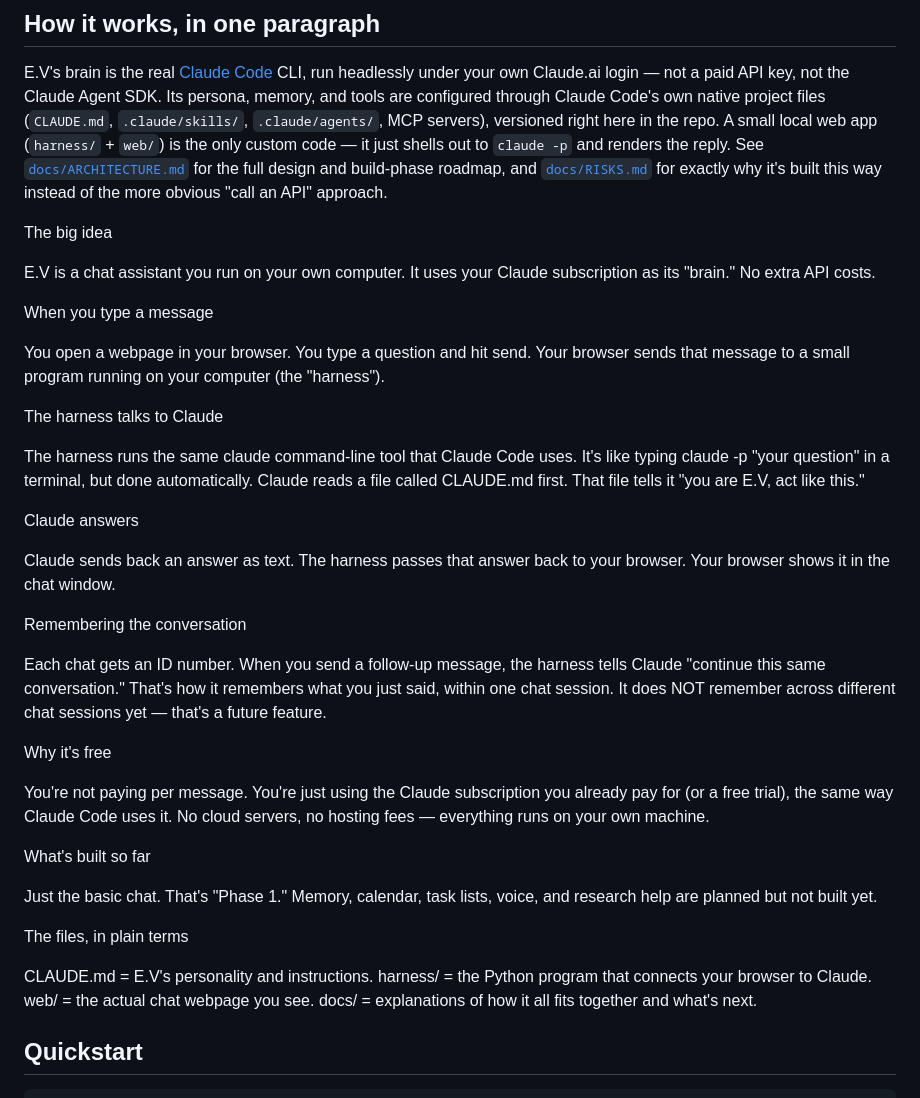
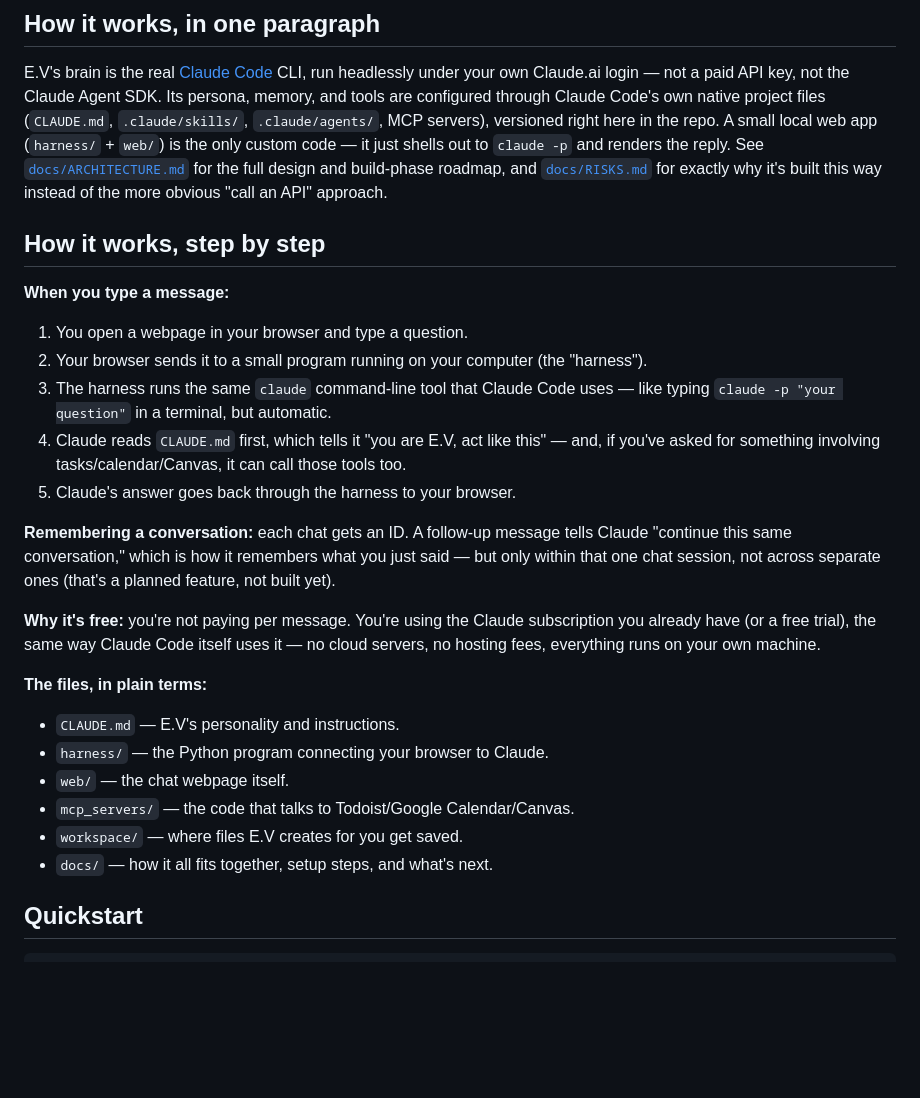
Before and after one commit to TripleB384/E.V, a Markdown page: README.md, the part around the change. Drawn GitHub-style; blank space fills up the shorter version.

Commit message:
Reformat README's step-by-step section with proper markdown structure
The plain-text walkthrough added via the GitHub UI lost its list formatting
in the paste; restructured it with real headers/bullets and folded in the
capabilities added since (file creation, task/calendar/Canvas) so it
doesn't undersell what's actually built.

Co-Authored-By: Claude Sonnet 5 <noreply@anthropic.com>
Claude-Session: https://claude.ai/code/session_01RCgT4Qs1kNu7pCGFmQhMBA

```diff
--- a/README.md
+++ b/README.md
@@ -8,53 +8,26 @@ Built first for college students: deadline tracking, lecture/note summarization,
 
 E.V's brain is the real [Claude Code](https://code.claude.com) CLI, run headlessly under your own Claude.ai login — not a paid API key, not the Claude Agent SDK. Its persona, memory, and tools are configured through Claude Code's own native project files (`CLAUDE.md`, `.claude/skills/`, `.claude/agents/`, MCP servers), versioned right here in the repo. A small local web app (`harness/` + `web/`) is the only custom code — it just shells out to `claude -p` and renders the reply. See [`docs/ARCHITECTURE.md`](docs/ARCHITECTURE.md) for the full design and build-phase roadmap, and [`docs/RISKS.md`](docs/RISKS.md) for exactly why it's built this way instead of the more obvious "call an API" approach.
 
-The big idea
+## How it works, step by step
 
-E.V is a chat assistant you run on your own computer.
-It uses your Claude subscription as its "brain." No extra API costs.
+**When you type a message:**
+1. You open a webpage in your browser and type a question.
+2. Your browser sends it to a small program running on your computer (the "harness").
+3. The harness runs the same `claude` command-line tool that Claude Code uses — like typing `claude -p "your question"` in a terminal, but automatic.
+4. Claude reads `CLAUDE.md` first, which tells it "you are E.V, act like this" — and, if you've asked for something involving tasks/calendar/Canvas, it can call those tools too.
+5. Claude's answer goes back through the harness to your browser.
 
-When you type a message
+**Remembering a conversation:** each chat gets an ID. A follow-up message tells Claude "continue this same conversation," which is how it remembers what you just said — but only within that one chat session, not across separate ones (that's a planned feature, not built yet).
 
-You open a webpage in your browser.
-You type a question and hit send.
-Your browser sends that message to a small program running on your computer (the "harness").
+**Why it's free:** you're not paying per message. You're using the Claude subscription you already have (or a free trial), the same way Claude Code itself uses it — no cloud servers, no hosting fees, everything runs on your own machine.
 
-The harness talks to Claude
-
-The harness runs the same claude command-line tool that Claude Code uses.
-It's like typing claude -p "your question" in a terminal, but done automatically.
-Claude reads a file called CLAUDE.md first. That file tells it "you are E.V, act like this."
-
-Claude answers
-
-Claude sends back an answer as text.
-The harness passes that answer back to your browser.
-Your browser shows it in the chat window.
-
-Remembering the conversation
-
-Each chat gets an ID number.
-When you send a follow-up message, the harness tells Claude "continue this same conversation."
-That's how it remembers what you just said, within one chat session.
-It does NOT remember across different chat sessions yet — that's a future feature.
-
-Why it's free
-
-You're not paying per message.
-You're just using the Claude subscription you already pay for (or a free trial), the same way Claude Code uses it.
-No cloud servers, no hosting fees — everything runs on your own machine.
-
-What's built so far
-
-Just the basic chat. That's "Phase 1."
-Memory, calendar, task lists, voice, and research help are planned but not built yet.
-
-The files, in plain terms
-
-CLAUDE.md = E.V's personality and instructions.
-harness/ = the Python program that connects your browser to Claude.
-web/ = the actual chat webpage you see.
-docs/ = explanations of how it all fits together and what's next.
+**The files, in plain terms:**
+- `CLAUDE.md` — E.V's personality and instructions.
+- `harness/` — the Python program connecting your browser to Claude.
+- `web/` — the chat webpage itself.
+- `mcp_servers/` — the code that talks to Todoist/Google Calendar/Canvas.
+- `workspace/` — where files E.V creates for you get saved.
+- `docs/` — how it all fits together, setup steps, and what's next.
 
 ## Quickstart
 
```
